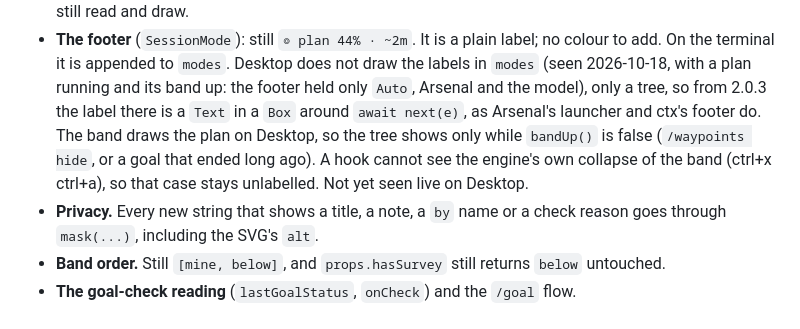
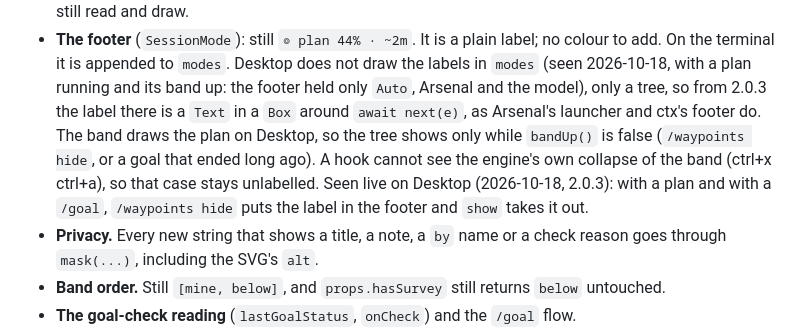
Before and after one commit to afterever/claude-mods, a Markdown page: waypoints/DESIGN.md, the part around the change. GitHub-like rendering.

Commit message:
waypoints design: the Desktop footer label seen live on 2.0.3
Co-Authored-By: Claude Sonnet 5.5 <noreply@anthropic.com>

```diff
--- a/waypoints/DESIGN.md
+++ b/waypoints/DESIGN.md
@@ -275,7 +275,7 @@ Module state that a drawing reads can stay in module variables as in 1.1 (the pl
   up: the footer held only `Auto`, Arsenal and the model), only a tree, so from 2.0.3 the label there is a `Text` in a
   `Box` around `await next(e)`, as Arsenal's launcher and ctx's footer do. The band draws the plan on Desktop, so the
   tree shows only while `bandUp()` is false (`/waypoints hide`, or a goal that ended long ago). A hook cannot see the
-  engine's own collapse of the band (ctrl+x ctrl+a), so that case stays unlabelled. Not yet seen live on Desktop.
+  engine's own collapse of the band (ctrl+x ctrl+a), so that case stays unlabelled. Seen live on Desktop (2026-10-18, 2.0.3): with a plan and with a `/goal`, `/waypoints hide` puts the label in the footer and `show` takes it out.
 - **Privacy.** Every new string that shows a title, a note, a `by` name or a check reason goes through `mask(...)`,
   including the SVG's `alt`.
 - **Band order.** Still `[mine, below]`, and `props.hasSurvey` still returns `below` untouched.
```
